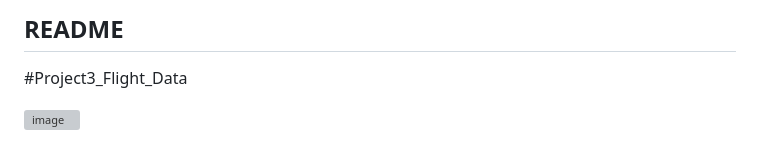
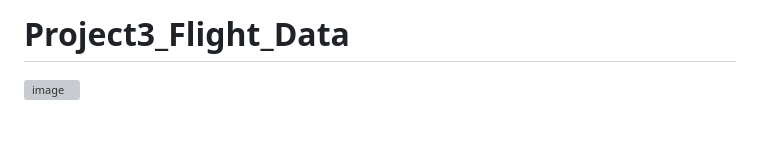
Before and after one commit to jrfloza12/GroupProject3, a Markdown page: README.md, the part around the change. Drawn GitHub-style; grey boxes are pictures that could not be loaded.

```diff
--- a/README.md
+++ b/README.md
@@ -1,5 +1,4 @@
-## README
-#Project3_Flight_Data
+# Project3_Flight_Data
 
 ![image](https://github.com/jrfloza12/GroupProject3/assets/122821004/ef7fe1a2-41ec-41f4-8198-053ddd448274)
 
```
